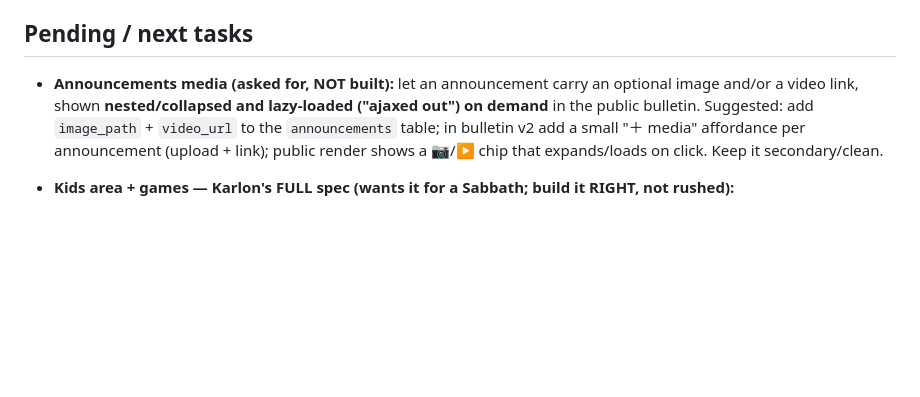
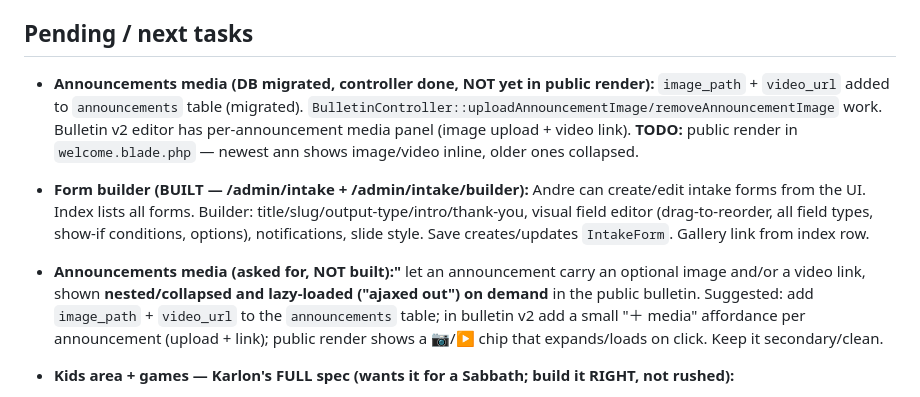
Before and after one commit to c-well/shally, a Markdown page: docs/HANDOFF.md, the part around the change. Drawn GitHub-style; blank space fills up the shorter version.

Commit message:
HANDOFF.md: form builder done, ann media status

```diff
--- a/docs/HANDOFF.md
+++ b/docs/HANDOFF.md
@@ -73,7 +73,9 @@ Full `<!doctype html>` doc (not a layout component). `<head>`: meta + `@include(
 - "When Karlon says fix it, FIX IT — don't audit it." Verify your work (he says "check your work" a lot): render to a file + `node --check` the inline JS; for slides, render a PNG and eyeball it.
 
 ## Pending / next tasks
-- **Announcements media (asked for, NOT built):** let an announcement carry an optional image and/or a video link, shown **nested/collapsed and lazy-loaded ("ajaxed out") on demand** in the public bulletin. Suggested: add `image_path` + `video_url` to the `announcements` table; in bulletin v2 add a small "＋ media" affordance per announcement (upload + link); public render shows a 📷/▶ chip that expands/loads on click. Keep it secondary/clean.
+- **Announcements media (DB migrated, controller done, NOT yet in public render):** `image_path` + `video_url` added to `announcements` table (migrated). `BulletinController::uploadAnnouncementImage/removeAnnouncementImage` work. Bulletin v2 editor has per-announcement media panel (image upload + video link). **TODO:** public render in `welcome.blade.php` — newest ann shows image/video inline, older ones collapsed.
+- **Form builder (BUILT — /admin/intake + /admin/intake/builder):** Andre can create/edit intake forms from the UI. Index lists all forms. Builder: title/slug/output-type/intro/thank-you, visual field editor (drag-to-reorder, all field types, show-if conditions, options), notifications, slide style. Save creates/updates `IntakeForm`. Gallery link from index row.
+- **Announcements media (asked for, NOT built):"** let an announcement carry an optional image and/or a video link, shown **nested/collapsed and lazy-loaded ("ajaxed out") on demand** in the public bulletin. Suggested: add `image_path` + `video_url` to the `announcements` table; in bulletin v2 add a small "＋ media" affordance per announcement (upload + link); public render shows a 📷/▶ chip that expands/loads on click. Keep it secondary/clean.
 - **Kids area + games — Karlon's FULL spec (wants it for a Sabbath; build it RIGHT, not rushed):**
 
   **Purpose first — this is the whole point.** NOT entertainment. Many Adventists balk at "games on Sabbath," so frame and build it so it **teaches, reminds, and brings the Word before you** — Scripture engagement, never distraction. Every game centers on a passage/verse/book; "winning" = knowing the Word better. Lead with that framing in the copy.
```
